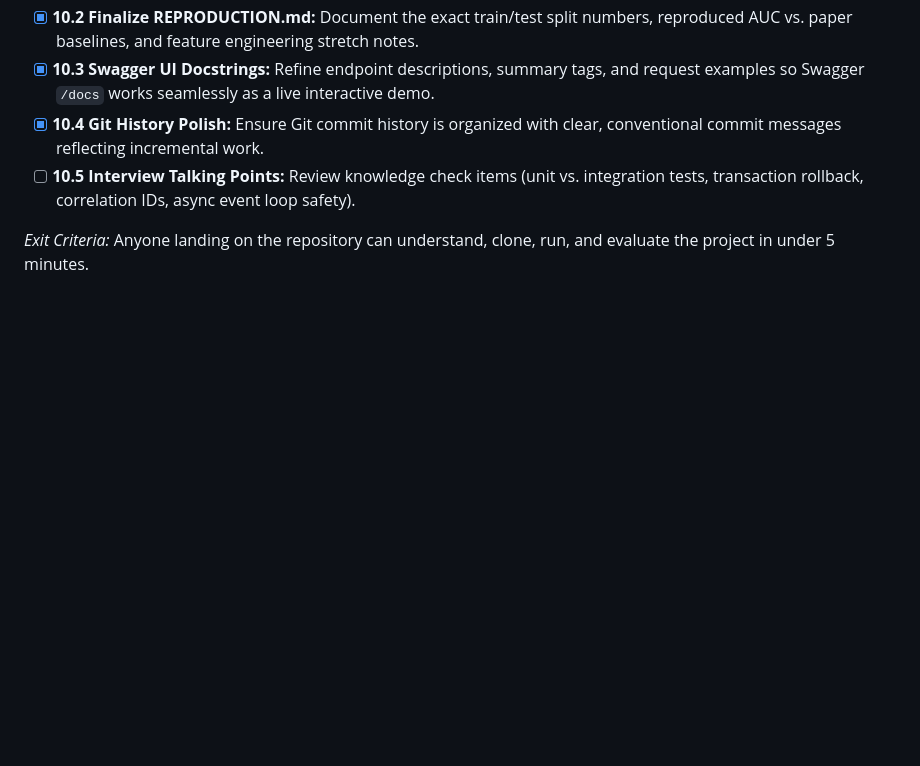
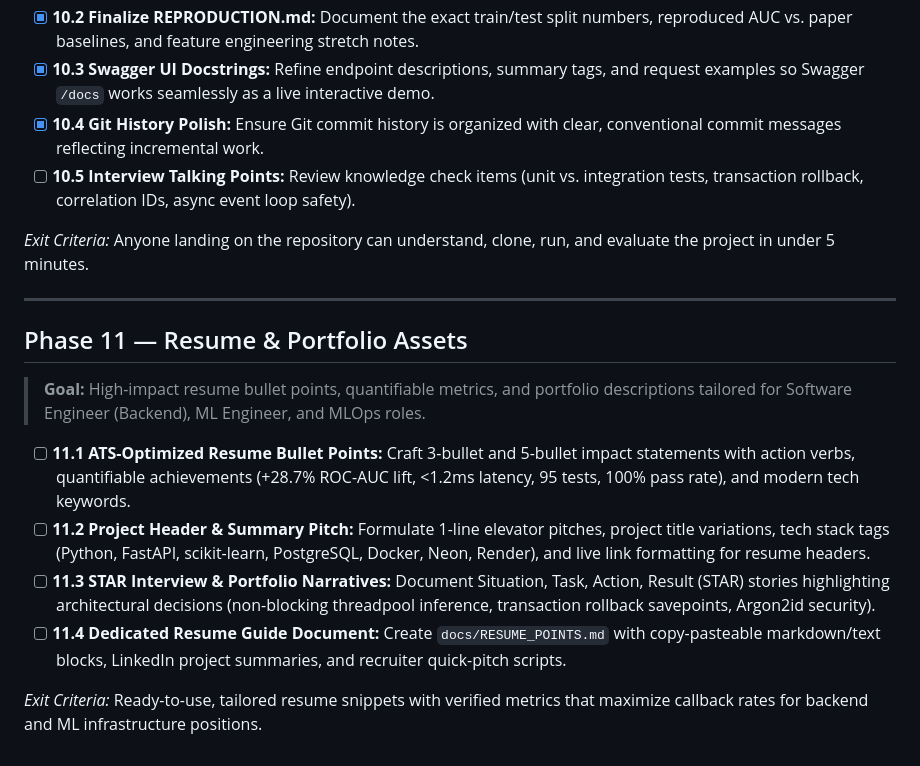
Before and after one commit to Krishnaofficl/fraud-risk-scoring-api, a Markdown page: TODO.md, the part around the change. GitHub-like rendering; blank space fills up the shorter version.

Commit message:
docs(todo): add Phase 11 for resume project section and portfolio assets

```diff
--- a/TODO.md
+++ b/TODO.md
@@ -193,3 +193,15 @@ Tracking implementation progress for the **Fraud/Risk Scoring API** project acro
 - [ ] **10.5 Interview Talking Points:** Review knowledge check items (unit vs. integration tests, transaction rollback, correlation IDs, async event loop safety).
 
 *Exit Criteria:* Anyone landing on the repository can understand, clone, run, and evaluate the project in under 5 minutes.
+
+---
+
+## Phase 11 — Resume & Portfolio Assets
+> **Goal:** High-impact resume bullet points, quantifiable metrics, and portfolio descriptions tailored for Software Engineer (Backend), ML Engineer, and MLOps roles.
+
+- [ ] **11.1 ATS-Optimized Resume Bullet Points:** Craft 3-bullet and 5-bullet impact statements with action verbs, quantifiable achievements (+28.7% ROC-AUC lift, <1.2ms latency, 95 tests, 100% pass rate), and modern tech keywords.
+- [ ] **11.2 Project Header & Summary Pitch:** Formulate 1-line elevator pitches, project title variations, tech stack tags (Python, FastAPI, scikit-learn, PostgreSQL, Docker, Neon, Render), and live link formatting for resume headers.
+- [ ] **11.3 STAR Interview & Portfolio Narratives:** Document Situation, Task, Action, Result (STAR) stories highlighting architectural decisions (non-blocking threadpool inference, transaction rollback savepoints, Argon2id security).
+- [ ] **11.4 Dedicated Resume Guide Document:** Create `docs/RESUME_POINTS.md` with copy-pasteable markdown/text blocks, LinkedIn project summaries, and recruiter quick-pitch scripts.
+
+*Exit Criteria:* Ready-to-use, tailored resume snippets with verified metrics that maximize callback rates for backend and ML infrastructure positions.
```
